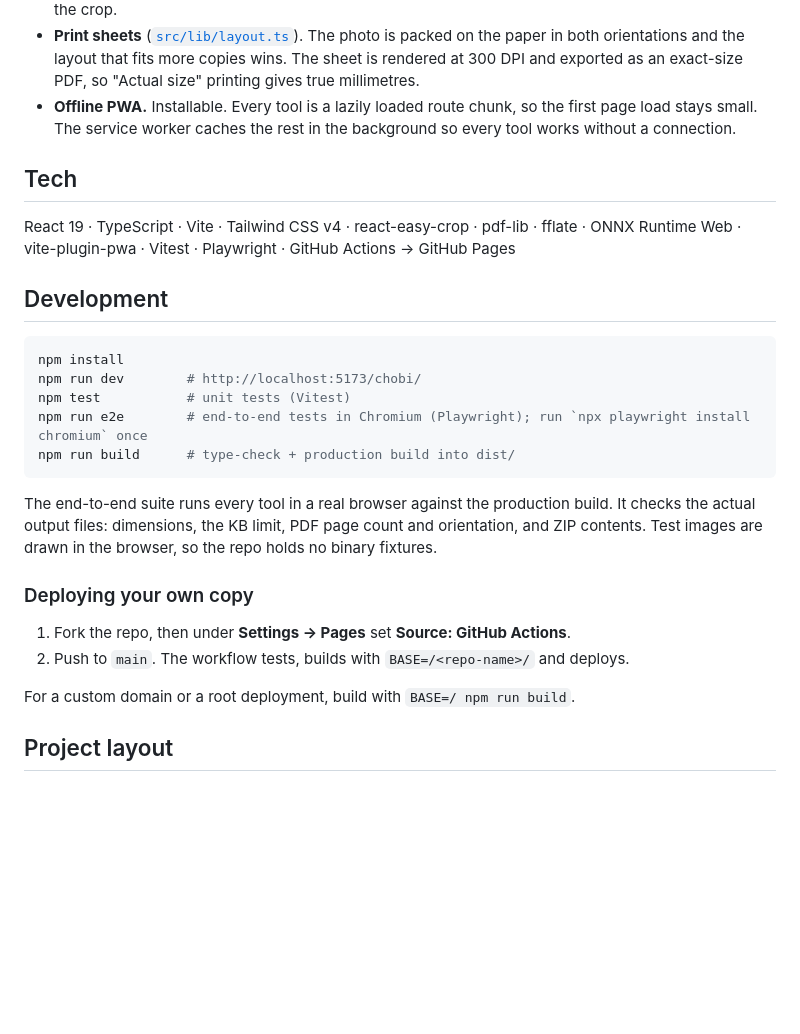
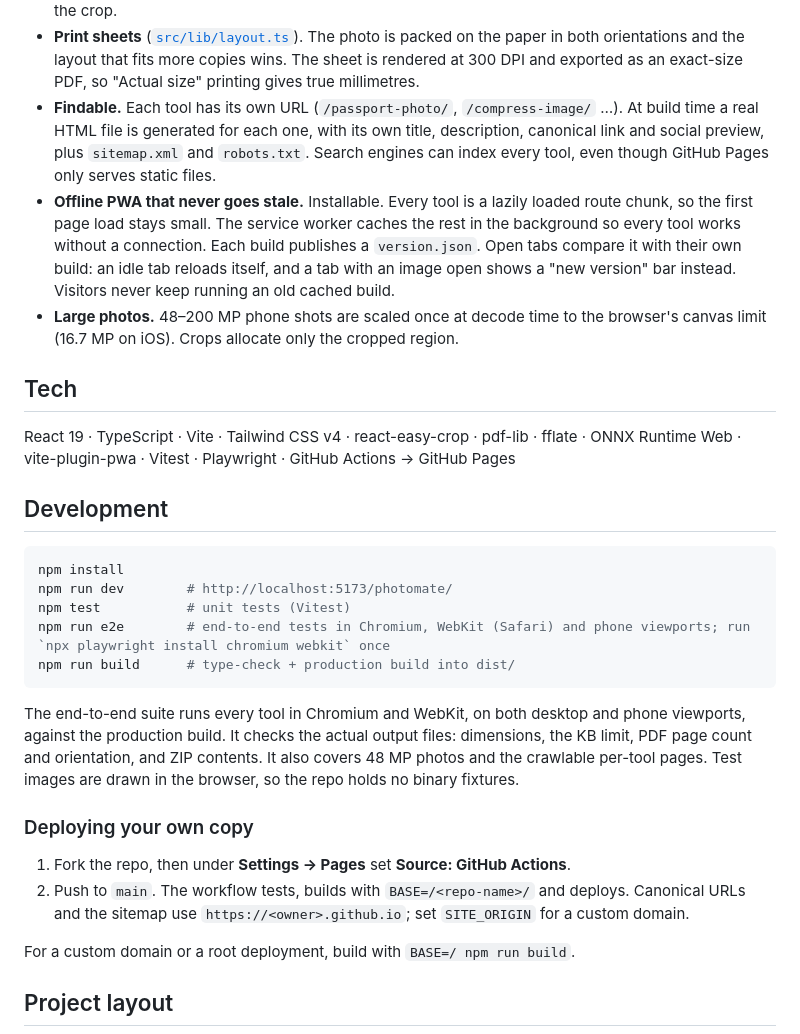
Before and after one commit to arafatsheikh098/photomate, a Markdown page: README.md, the part around one of its changes. Drawn GitHub-style; blank space fills up the shorter version.

````diff
--- a/README.md
+++ b/README.md
@@ -65,8 +65,15 @@ add watermarks or ask you to sign up. Chobi does all of it on your own device, f
 - **Print sheets** ([`src/lib/layout.ts`](src/lib/layout.ts)). The photo is packed on the paper in both
   orientations and the layout that fits more copies wins. The sheet is rendered at 300 DPI and exported as an
   exact-size PDF, so "Actual size" printing gives true millimetres.
-- **Offline PWA.** Installable. Every tool is a lazily loaded route chunk, so the first page load stays small.
-  The service worker caches the rest in the background so every tool works without a connection.
+- **Findable.** Each tool has its own URL (`/passport-photo/`, `/compress-image/` …). At build time a real HTML file is
+  generated for each one, with its own title, description, canonical link and social preview, plus `sitemap.xml` and
+  `robots.txt`. Search engines can index every tool, even though GitHub Pages only serves static files.
+- **Offline PWA that never goes stale.** Installable. Every tool is a lazily loaded route chunk, so the first page
+  load stays small. The service worker caches the rest in the background so every tool works without a connection.
+  Each build publishes a `version.json`. Open tabs compare it with their own build: an idle tab reloads itself, and a
+  tab with an image open shows a "new version" bar instead. Visitors never keep running an old cached build.
+- **Large photos.** 48–200 MP phone shots are scaled once at decode time to the browser's canvas limit (16.7 MP on
+  iOS). Crops allocate only the cropped region.
 
 ## Tech
 
@@ -77,20 +84,22 @@ vite-plugin-pwa · Vitest · Playwright · GitHub Actions → GitHub Pages
 
 ```bash
 npm install
-npm run dev        # http://localhost:5173/chobi/
+npm run dev        # http://localhost:5173/photomate/
 npm test           # unit tests (Vitest)
-npm run e2e        # end-to-end tests in Chromium (Playwright); run `npx playwright install chromium` once
+npm run e2e        # end-to-end tests in Chromium, WebKit (Safari) and phone viewports; run `npx playwright install chromium webkit` once
 npm run build      # type-check + production build into dist/
 ```
 
-The end-to-end suite runs every tool in a real browser against the production build. It checks the actual
-output files: dimensions, the KB limit, PDF page count and orientation, and ZIP contents. Test images are drawn
+The end-to-end suite runs every tool in Chromium and WebKit, on both desktop and phone viewports, against the
+production build. It checks the actual output files: dimensions, the KB limit, PDF page count and orientation, and
+ZIP contents. It also covers 48 MP photos and the crawlable per-tool pages. Test images are drawn
 in the browser, so the repo holds no binary fixtures.
 
 ### Deploying your own copy
 
 1. Fork the repo, then under **Settings → Pages** set **Source: GitHub Actions**.
-2. Push to `main`. The workflow tests, builds with `BASE=/<repo-name>/` and deploys.
+2. Push to `main`. The workflow tests, builds with `BASE=/<repo-name>/` and deploys. Canonical URLs and the sitemap
+   use `https://<owner>.github.io`; set `SITE_ORIGIN` for a custom domain.
 
 For a custom domain or a root deployment, build with `BASE=/ npm run build`.
 
````
Also changed, not shown: other parts of README.md (+7 -7 lines), docs/compress-dark.png, docs/home.png, docs/mobile-signature.png, docs/passport.png, 1 other file.
